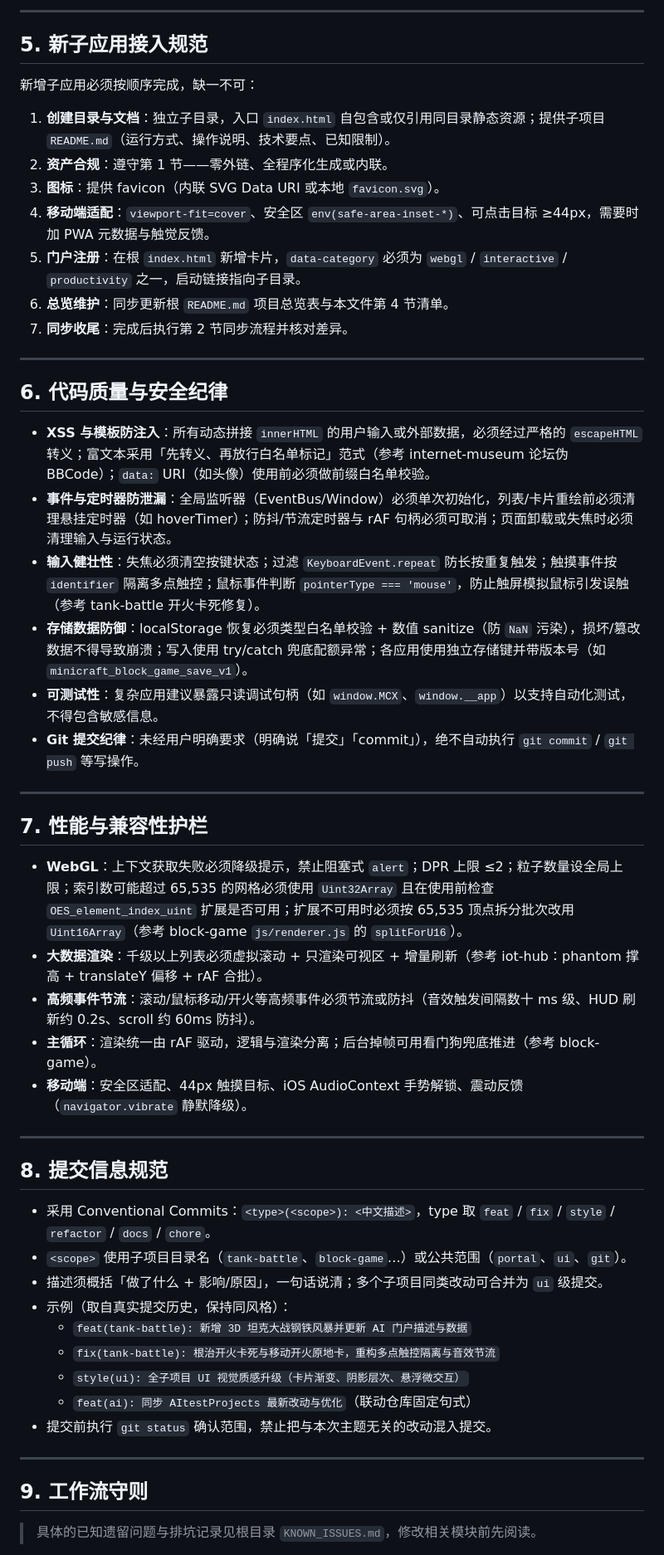
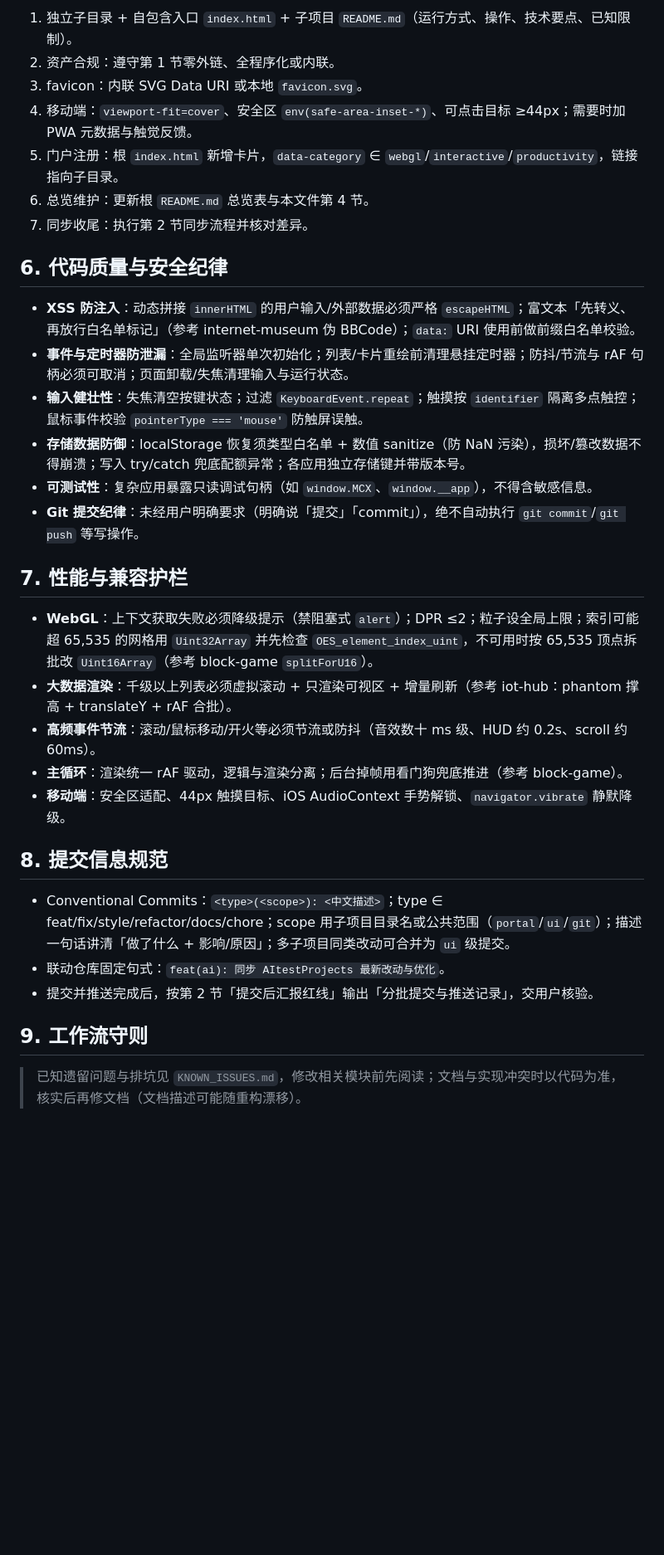
Before and after one commit to yzyyna/https-website-cloudflare, a Markdown page: ai/AGENTS.md, the part around one of its changes. Shown at 83% size. Rendered like a GitHub page; blank space fills up the shorter version.

```diff
--- a/ai/AGENTS.md
+++ b/ai/AGENTS.md
@@ -87,55 +52,35 @@ AItestProjects/
----
-
-## 5. 新子应用接入规范
-
-新增子应用必须按顺序完成，缺一不可：
-
-1. **创建目录与文档**：独立子目录，入口 `index.html` 自包含或仅引用同目录静态资源；提供子项目 `README.md`（运行方式、操作说明、技术要点、已知限制）。
-2. **资产合规**：遵守第 1 节——零外链、全程序化生成或内联。
-3. **图标**：提供 favicon（内联 SVG Data URI 或本地 `favicon.svg`）。
-4. **移动端适配**：`viewport-fit=cover`、安全区 `env(safe-area-inset-*)`、可点击目标 ≥44px，需要时加 PWA 元数据与触觉反馈。
-5. **门户注册**：在根 `index.html` 新增卡片，`data-category` 必须为 `webgl` / `interactive` / `productivity` 之一，启动链接指向子目录。
-6. **总览维护**：同步更新根 `README.md` 项目总览表与本文件第 4 节清单。
-7. **同步收尾**：完成后执行第 2 节同步流程并核对差异。
-
----
+1. 独立子目录 + 自包含入口 `index.html` + 子项目 `README.md`（运行方式、操作、技术要点、已知限制）。
+2. 资产合规：遵守第 1 节零外链、全程序化或内联。
+3. favicon：内联 SVG Data URI 或本地 `favicon.svg`。
+4. 移动端：`viewport-fit=cover`、安全区 `env(safe-area-inset-*)`、可点击目标 ≥44px；需要时加 PWA 元数据与触觉反馈。
+5. 门户注册：根 `index.html` 新增卡片，`data-category` ∈ `webgl`/`interactive`/`productivity`，链接指向子目录。
+6. 总览维护：更新根 `README.md` 总览表与本文件第 4 节。
+7. 同步收尾：执行第 2 节同步流程并核对差异。
 
 ## 6. 代码质量与安全纪律
 
-- **XSS 与模板防注入**：所有动态拼接 `innerHTML` 的用户输入或外部数据，必须经过严格的 `escapeHTML` 转义；富文本采用「先转义、再放行白名单标记」范式（参考 internet-museum 论坛伪 BBCode）；`data:` URI（如头像）使用前必须做前缀白名单校验。
-- **事件与定时器防泄漏**：全局监听器（EventBus/Window）必须单次初始化，列表/卡片重绘前必须清理悬挂定时器（如 hoverTimer）；防抖/节流定时器与 rAF 句柄必须可取消；页面卸载或失焦时必须清理输入与运行状态。
-- **输入健壮性**：失焦必须清空按键状态；过滤 `KeyboardEvent.repeat` 防长按重复触发；触摸事件按 `identifier` 隔离多点触控；鼠标事件判断 `pointerType === 'mouse'`，防止触屏模拟鼠标引发误触（参考 tank-battle 开火卡死修复）。
-- **存储数据防御**：localStorage 恢复必须类型白名单校验 + 数值 sanitize（防 `NaN` 污染），损坏/篡改数据不得导致崩溃；写入使用 try/catch 兜底配额异常；各应用使用独立存储键并带版本号（如 `minicraft_block_game_save_v1`）。
-- **可测试性**：复杂应用建议暴露只读调试句柄（如 `window.MCX`、`window.__app`）以支持自动化测试，不得包含敏感信息。
-- **Git 提交纪律**：未经用户明确要求（明确说「提交」「commit」），绝不自动执行 `git commit` / `git push` 等写操作。
+- **XSS 防注入**：动态拼接 `innerHTML` 的用户输入/外部数据必须严格 `escapeHTML`；富文本「先转义、再放行白名单标记」（参考 internet-museum 伪 BBCode）；`data:` URI 使用前做前缀白名单校验。
+- **事件与定时器防泄漏**：全局监听器单次初始化；列表/卡片重绘前清理悬挂定时器；防抖/节流与 rAF 句柄必须可取消；页面卸载/失焦清理输入与运行状态。
+- **输入健壮性**：失焦清空按键状态；过滤 `KeyboardEvent.repeat`；触摸按 `identifier` 隔离多点触控；鼠标事件校验 `pointerType === 'mouse'` 防触屏误触。
+- **存储数据防御**：localStorage 恢复须类型白名单 + 数值 sanitize（防 NaN 污染），损坏/篡改数据不得崩溃；写入 try/catch 兜底配额异常；各应用独立存储键并带版本号。
+- **可测试性**：复杂应用暴露只读调试句柄（如 `window.MCX`、`window.__app`），不得含敏感信息。
+- **Git 提交纪律**：未经用户明确要求（明确说「提交」「commit」），绝不自动执行 `git commit`/`git push` 等写操作。
 
----
+## 7. 性能与兼容护栏
 
-## 7. 性能与兼容性护栏
-
-- **WebGL**：上下文获取失败必须降级提示，禁止阻塞式 `alert`；DPR 上限 ≤2；粒子数量设全局上限；索引数可能超过 65,535 的网格必须使用 `Uint32Array` 且在使用前检查 `OES_element_index_uint` 扩展是否可用；扩展不可用时必须按 65,535 顶点拆分批次改用 `Uint16Array`（参考 block-game `js/renderer.js` 的 `splitForU16`）。
-- **大数据渲染**：千级以上列表必须虚拟滚动 + 只渲染可视区 + 增量刷新（参考 iot-hub：phantom 撑高 + translateY 偏移 + rAF 合批）。
-- **高频事件节流**：滚动/鼠标移动/开火等高频事件必须节流或防抖（音效触发间隔数十 ms 级、HUD 刷新约 0.2s、scroll 约 60ms 防抖）。
-- **主循环**：渲染统一由 rAF 驱动，逻辑与渲染分离；后台掉帧可用看门狗兜底推进（参考 block-game）。
-- **移动端**：安全区适配、44px 触摸目标、iOS AudioContext 手势解锁、震动反馈（`navigator.vibrate` 静默降级）。
-
----
+- **WebGL**：上下文获取失败必须降级提示（禁阻塞式 `alert`）；DPR ≤2；粒子设全局上限；索引可能超 65,535 的网格用 `Uint32Array` 并先检查 `OES_element_index_uint`，不可用时按 65,535 顶点拆批改 `Uint16Array`（参考 block-game `splitForU16`）。
+- **大数据渲染**：千级以上列表必须虚拟滚动 + 只渲染可视区 + 增量刷新（参考 iot-hub：phantom 撑高 + translateY + rAF 合批）。
+- **高频事件节流**：滚动/鼠标移动/开火等必须节流或防抖（音效数十 ms 级、HUD 约 0.2s、scroll 约 60ms）。
+- **主循环**：渲染统一 rAF 驱动，逻辑与渲染分离；后台掉帧用看门狗兜底推进（参考 block-game）。
+- **移动端**：安全区适配、44px 触摸目标、iOS AudioContext 手势解锁、`navigator.vibrate` 静默降级。
 
 ## 8. 提交信息规范
 
-- 采用 Conventional Commits：`<type>(<scope>): <中文描述>`，type 取 `feat` / `fix` / `style` / `refactor` / `docs` / `chore`。
-- `<scope>` 使用子项目目录名（`tank-battle`、`block-game`…）或公共范围（`portal`、`ui`、`git`）。
-- 描述须概括「做了什么 + 影响/原因」，一句话说清；多个子项目同类改动可合并为 `ui` 级提交。
-- 示例（取自真实提交历史，保持同风格）：
-  - `feat(tank-battle): 新增 3D 坦克大战钢铁风暴并更新 AI 门户描述与数据`
-  - `fix(tank-battle): 根治开火卡死与移动开火原地卡，重构多点触控隔离与音效节流`
-  - `style(ui): 全子项目 UI 视觉质感升级（卡片渐变、阴影层次、悬浮微交互）`
-  - `feat(ai): 同步 AItestProjects 最新改动与优化`（联动仓库固定句式）
-- 提交前执行 `git status` 确认范围，禁止把与本次主题无关的改动混入提交。
-
----
+- Conventional Commits：`<type>(<scope>): <中文描述>`；type ∈ feat/fix/style/refactor/docs/chore；scope 用子项目目录名或公共范围（`portal`/`ui`/`git`）；描述一句话讲清「做了什么 + 影响/原因」；多子项目同类改动可合并为 `ui` 级提交。
+- 联动仓库固定句式：`feat(ai): 同步 AItestProjects 最新改动与优化`。
+- 提交并推送完成后，按第 2 节「提交后汇报红线」输出「分批提交与推送记录」，交用户核验。
 
 ## 9. 工作流守则
 
-> 具体的已知遗留问题与排坑记录见根目录 `KNOWN_ISSUES.md`，修改相关模块前先阅读。
+> 已知遗留问题与排坑见 `KNOWN_ISSUES.md`，修改相关模块前先阅读；文档与实现冲突时以代码为准，核实后再修文档（文档描述可能随重构漂移）。
 
```
Also changed, not shown: other parts of ai/AGENTS.md (+38 -74 lines).
